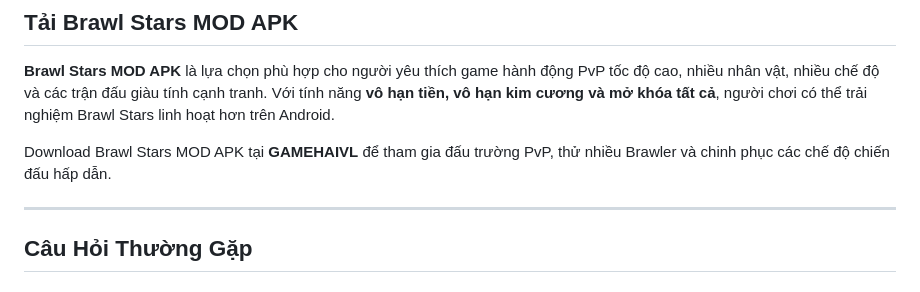
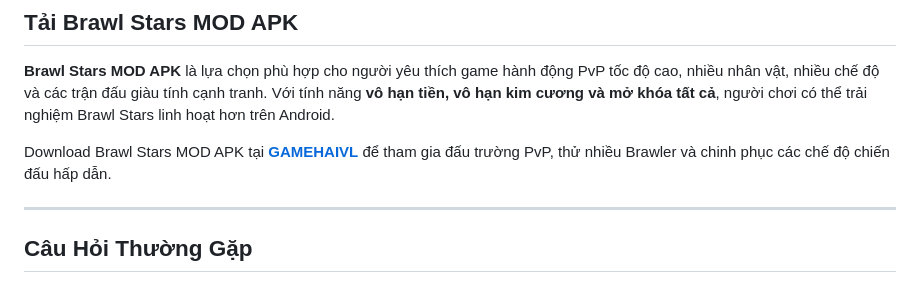
Before and after one commit to gamehaivl/brawl-stars, a Markdown page: README.md, the part around the change. GitHub-like rendering.

```diff
--- a/README.md
+++ b/README.md
@@ -133,7 +133,7 @@ Brawl Stars MOD APK được quan tâm vì giúp người chơi tiết kiệm th
 
 **Brawl Stars MOD APK** là lựa chọn phù hợp cho người yêu thích game hành động PvP tốc độ cao, nhiều nhân vật, nhiều chế độ và các trận đấu giàu tính cạnh tranh. Với tính năng **vô hạn tiền, vô hạn kim cương và mở khóa tất cả**, người chơi có thể trải nghiệm Brawl Stars linh hoạt hơn trên Android.
 
-Download Brawl Stars MOD APK tại **GAMEHAIVL** để tham gia đấu trường PvP, thử nhiều Brawler và chinh phục các chế độ chiến đấu hấp dẫn.
+Download Brawl Stars MOD APK tại **[GAMEHAIVL](https://gamehaivl.com/brawl-stars/)** để tham gia đấu trường PvP, thử nhiều Brawler và chinh phục các chế độ chiến đấu hấp dẫn.
 
 ---
 
```
